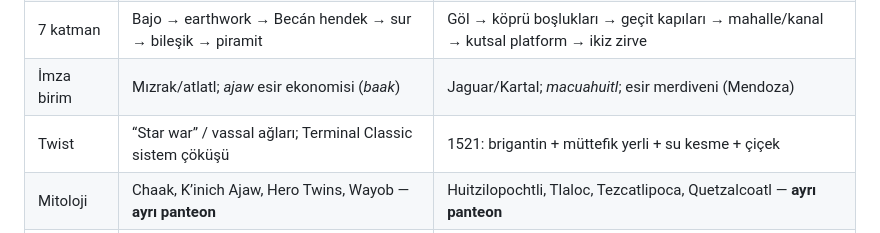
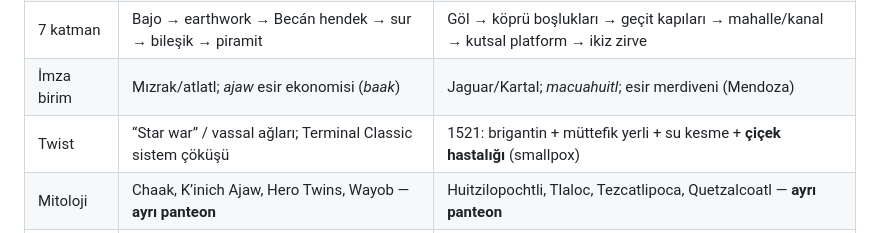
Before and after one commit to smallsignalstudio-hue/smallsignalstudio, a Markdown page: docs/MAYA-AZTEC-TOWER-DEFENCE-TARIHSEL-ARASTIRMA.md, the part around the change. Drawn GitHub-style.

Commit message:
docs: clarify 1521 smallpox wording in Maya–Mexica TD brief
Disambiguate Turkish "çiçek" as çiçek hastalığı (smallpox) in the Act II twist row so it is not read as flower-war shorthand.

Co-authored-by: smallsignalstudio-hue <smallsignalstudio-hue@users.noreply.github.com>

```diff
--- a/docs/MAYA-AZTEC-TOWER-DEFENCE-TARIHSEL-ARASTIRMA.md
+++ b/docs/MAYA-AZTEC-TOWER-DEFENCE-TARIHSEL-ARASTIRMA.md
@@ -33,7 +33,7 @@
 | Askeri keep | **Becán** kuru hendek + parapet + **7 geçit** | Geçit kopmaları + göl kontrolü + kano |
 | 7 katman | Bajo → earthwork → Becán hendek → sur → bileşik → piramit | Göl → köprü boşlukları → geçit kapıları → mahalle/kanal → kutsal platform → ikiz zirve |
 | İmza birim | Mızrak/atlatl; *ajaw* esir ekonomisi (*baak*) | Jaguar/Kartal; *macuahuitl*; esir merdiveni (Mendoza) |
-| Twist | “Star war” / vassal ağları; Terminal Classic sistem çöküşü | 1521: brigantin + müttefik yerli + su kesme + çiçek |
+| Twist | “Star war” / vassal ağları; Terminal Classic sistem çöküşü | 1521: brigantin + müttefik yerli + su kesme + **çiçek hastalığı** (smallpox) |
 | Mitoloji | Chaak, K’inich Ajaw, Hero Twins, Wayob — **ayrı panteon** | Huitzilopochtli, Tlaloc, Tezcatlipoca, Quetzalcoatl — **ayrı panteon** |
 | Metin sesi | **EPIG** zengin | **SPN** + pictorial **ATT** zengin |
 
```
